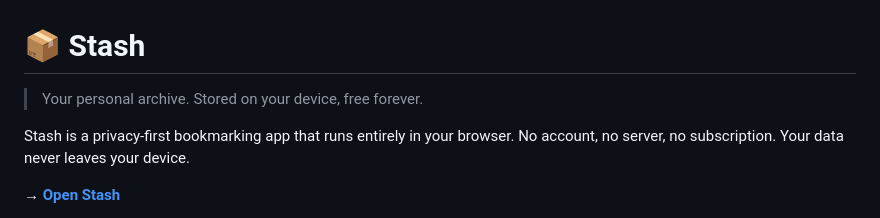
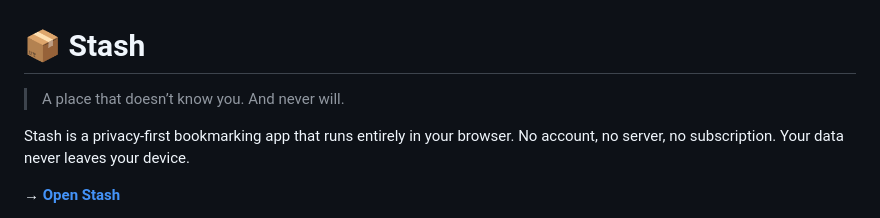
Before and after one commit to Ritesh009/Stash, a Markdown page: README.md, the part around the change. GitHub-like rendering.

```diff
--- a/README.md
+++ b/README.md
@@ -1,6 +1,6 @@
 # 📦 Stash
 
-> Your personal archive. Stored on your device, free forever.
+> A place that doesn’t know you. And never will.
 
 Stash is a privacy-first bookmarking app that runs entirely in your browser. No account, no server, no subscription. Your data never leaves your device.
 
```
